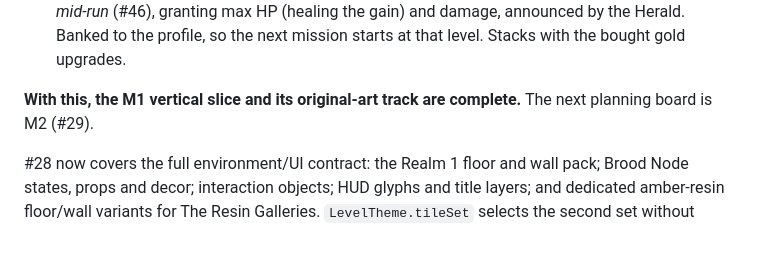
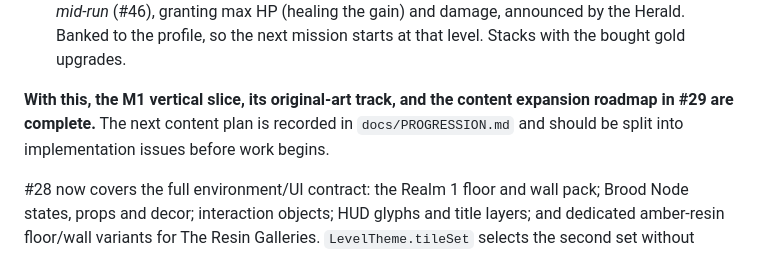
Before and after one commit to HiveMind-Crew/hive_legends, a Markdown page: docs/STATUS.md, the part around one of its changes. GitHub-like rendering.

```diff
--- a/docs/STATUS.md
+++ b/docs/STATUS.md
@@ -67,8 +67,10 @@ the code on 2026-07-24 and corrected; everything below is now landed):
       gain) and damage, announced by the Herald. Banked to the profile, so the
       next mission starts at that level. Stacks with the bought gold upgrades.
 
-**With this, the M1 vertical slice and its original-art track are complete.**
-The next planning board is M2 (#29).
+**With this, the M1 vertical slice, its original-art track, and the content
+expansion roadmap in #29 are complete.** The next content plan is recorded in
+`docs/PROGRESSION.md` and should be split into implementation issues before
+work begins.
 
 #28 now covers the full environment/UI contract: the Realm 1 floor and wall
 pack; Brood Node states, props and decor; interaction objects; HUD glyphs and
```
Also changed, not shown: other parts of docs/STATUS.md (+16 -15 lines).
